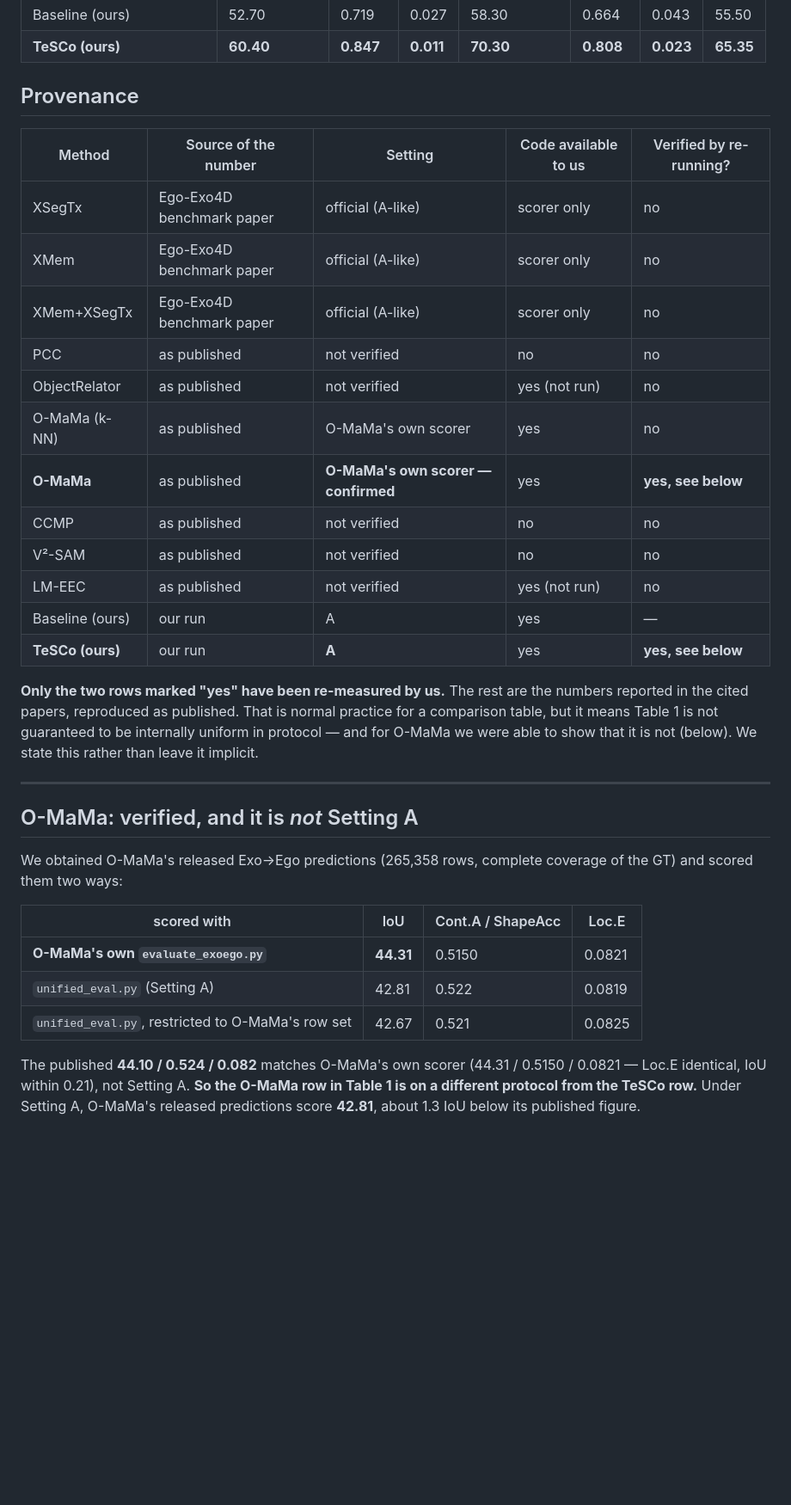
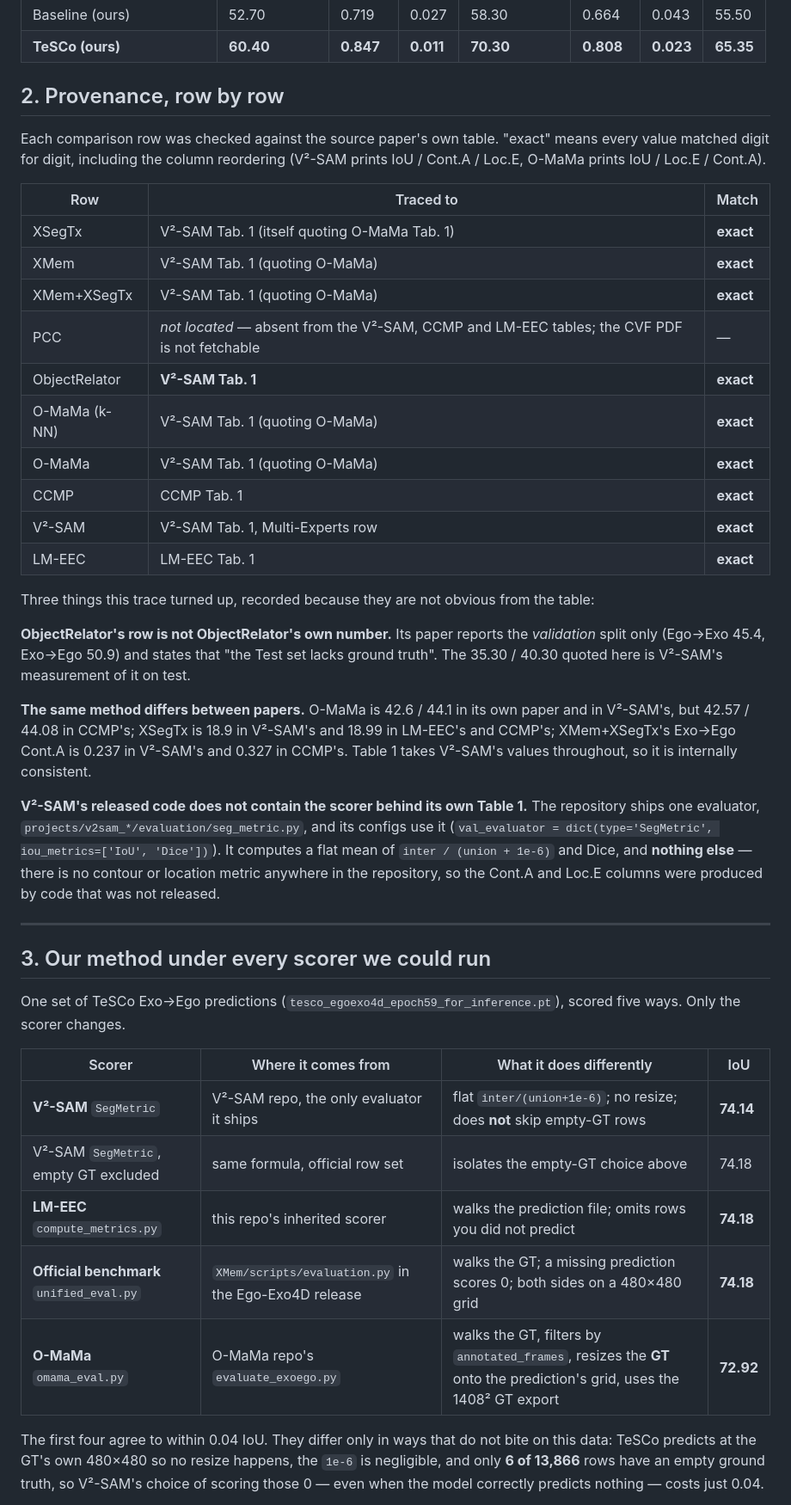
Before and after one commit to VAIL-Fan/TeSCo, a Markdown page: docs/RESULTS.md, the part around one of its changes. Shown at 86% size. GitHub-like rendering; blank space fills up the shorter version.

```diff
--- a/docs/RESULTS.md
+++ b/docs/RESULTS.md
@@ -29,43 +32,60 @@ convention); **Setting B** skips rows a method did not predict.
 | Baseline (ours) | 52.70 | 0.719 | 0.027 | 58.30 | 0.664 | 0.043 | 55.50 |
 | **TeSCo (ours)** | **60.40** | **0.847** | **0.011** | **70.30** | **0.808** | **0.023** | **65.35** |
 
-## Provenance
+## 2. Provenance, row by row
 
-| Method | Source of the number | Setting | Code available to us | Verified by re-running? |
-|---|---|---|---|---|
-| XSegTx | Ego-Exo4D benchmark paper | official (A-like) | scorer only | no |
-| XMem | Ego-Exo4D benchmark paper | official (A-like) | scorer only | no |
-| XMem+XSegTx | Ego-Exo4D benchmark paper | official (A-like) | scorer only | no |
-| PCC | as published | not verified | no | no |
-| ObjectRelator | as published | not verified | yes (not run) | no |
-| O-MaMa (k-NN) | as published | O-MaMa's own scorer | yes | no |
-| **O-MaMa** | as published | **O-MaMa's own scorer — confirmed** | yes | **yes, see below** |
-| CCMP | as published | not verified | no | no |
-| V²-SAM | as published | not verified | no | no |
-| LM-EEC | as published | not verified | yes (not run) | no |
-| Baseline (ours) | our run | A | yes | — |
-| **TeSCo (ours)** | our run | **A** | yes | **yes, see below** |
+Each comparison row was checked against the source paper's own table. "exact" means every value
+matched digit for digit, including the column reordering (V²-SAM prints IoU / Cont.A / Loc.E,
+O-MaMa prints IoU / Loc.E / Cont.A).
 
-**Only the two rows marked "yes" have been re-measured by us.** The rest are the numbers reported
-in the cited papers, reproduced as published. That is normal practice for a comparison table, but
-it means Table 1 is not guaranteed to be internally uniform in protocol — and for O-MaMa we were
-able to show that it is not (below). We state this rather than leave it implicit.
+| Row | Traced to | Match |
+|---|---|---|
+| XSegTx | V²-SAM Tab. 1 (itself quoting O-MaMa Tab. 1) | **exact** |
+| XMem | V²-SAM Tab. 1 (quoting O-MaMa) | **exact** |
+| XMem+XSegTx | V²-SAM Tab. 1 (quoting O-MaMa) | **exact** |
+| PCC | *not located* — absent from the V²-SAM, CCMP and LM-EEC tables; the CVF PDF is not fetchable | — |
+| ObjectRelator | **V²-SAM Tab. 1** | **exact** |
+| O-MaMa (k-NN) | V²-SAM Tab. 1 (quoting O-MaMa) | **exact** |
+| O-MaMa | V²-SAM Tab. 1 (quoting O-MaMa) | **exact** |
+| CCMP | CCMP Tab. 1 | **exact** |
+| V²-SAM | V²-SAM Tab. 1, Multi-Experts row | **exact** |
+| LM-EEC | LM-EEC Tab. 1 | **exact** |
+
+Three things this trace turned up, recorded because they are not obvious from the table:
+
+**ObjectRelator's row is not ObjectRelator's own number.** Its paper reports the *validation*
+split only (Ego→Exo 45.4, Exo→Ego 50.9) and states that "the Test set lacks ground truth". The
+35.30 / 40.30 quoted here is V²-SAM's measurement of it on test.
+
+**The same method differs between papers.** O-MaMa is 42.6 / 44.1 in its own paper and in
+V²-SAM's, but 42.57 / 44.08 in CCMP's; XSegTx is 18.9 in V²-SAM's and 18.99 in LM-EEC's and
+CCMP's; XMem+XSegTx's Exo→Ego Cont.A is 0.237 in V²-SAM's and 0.327 in CCMP's. Table 1 takes
+V²-SAM's values throughout, so it is internally consistent.
+
+**V²-SAM's released code does not contain the scorer behind its own Table 1.** The repository
+ships one evaluator, `projects/v2sam_*/evaluation/seg_metric.py`, and its configs use it
+(`val_evaluator = dict(type='SegMetric', iou_metrics=['IoU', 'Dice'])`). It computes a flat mean
+of `inter / (union + 1e-6)` and Dice, and **nothing else** — there is no contour or location
+metric anywhere in the repository, so the Cont.A and Loc.E columns were produced by code that was
+not released.
 
 ---
 
-## O-MaMa: verified, and it is *not* Setting A
+## 3. Our method under every scorer we could run
 
-We obtained O-MaMa's released Exo→Ego predictions (265,358 rows, complete coverage of the GT) and
-scored them two ways:
+One set of TeSCo Exo→Ego predictions (`tesco_egoexo4d_epoch59_for_inference.pt`), scored five
+ways. Only the scorer changes.
 
-| scored with | IoU | Cont.A / ShapeAcc | Loc.E |
+| Scorer | Where it comes from | What it does differently | IoU |
 |---|---|---|---|
-| **O-MaMa's own `evaluate_exoego.py`** | **44.31** | 0.5150 | 0.0821 |
-| `unified_eval.py` (Setting A) | 42.81 | 0.522 | 0.0819 |
-| `unified_eval.py`, restricted to O-MaMa's row set | 42.67 | 0.521 | 0.0825 |
+| **V²-SAM** `SegMetric` | V²-SAM repo, the only evaluator it ships | flat `inter/(union+1e-6)`; no resize; does **not** skip empty-GT rows | **74.14** |
+| V²-SAM `SegMetric`, empty GT excluded | same formula, official row set | isolates the empty-GT choice above | 74.18 |
+| **LM-EEC** `compute_metrics.py` | this repo's inherited scorer | walks the prediction file; omits rows you did not predict | **74.18** |
+| **Official benchmark** `unified_eval.py` | `XMem/scripts/evaluation.py` in the Ego-Exo4D release | walks the GT; a missing prediction scores 0; both sides on a 480×480 grid | **74.18** |
+| **O-MaMa** `omama_eval.py` | O-MaMa repo's `evaluate_exoego.py` | walks the GT, filters by `annotated_frames`, resizes the **GT** onto the prediction's grid, uses the 1408² GT export | **72.92** |
 
-The published **44.10 / 0.524 / 0.082** matches O-MaMa's own scorer (44.31 / 0.5150 / 0.0821 —
-Loc.E identical, IoU within 0.21), not Setting A. **So the O-MaMa row in Table 1 is on a different
-protocol from the TeSCo row.** Under Setting A, O-MaMa's released predictions score **42.81**,
-about 1.3 IoU below its published figure.
+The first four agree to within 0.04 IoU. They differ only in ways that do not bite on this data:
+TeSCo predicts at the GT's own 480×480 so no resize happens, the `1e-6` is negligible, and only
+**6 of 13,866** rows have an empty ground truth, so V²-SAM's choice of scoring those 0 — even when
+the model correctly predicts nothing — costs just 0.04.
 
```
Also changed, not shown: other parts of docs/RESULTS.md (+48 -44 lines), README.md (+18 -10 lines), docs/METRIC_SETTINGS.md (+4 -2 lines).
